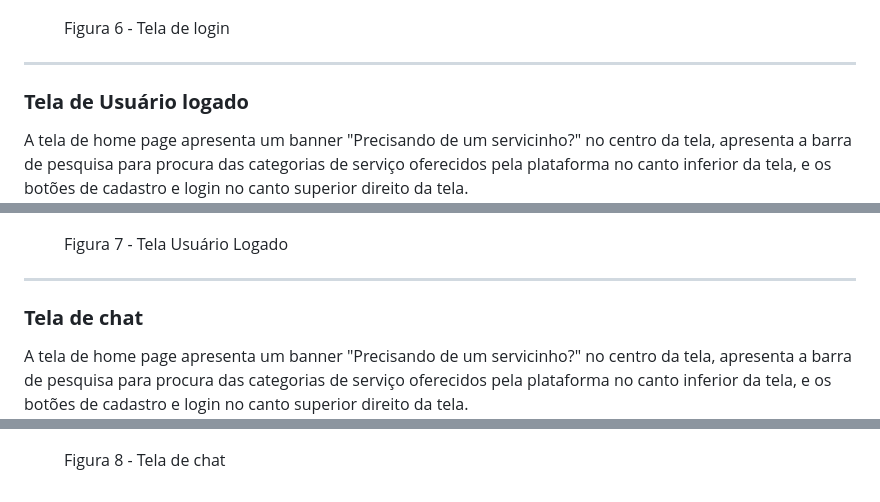
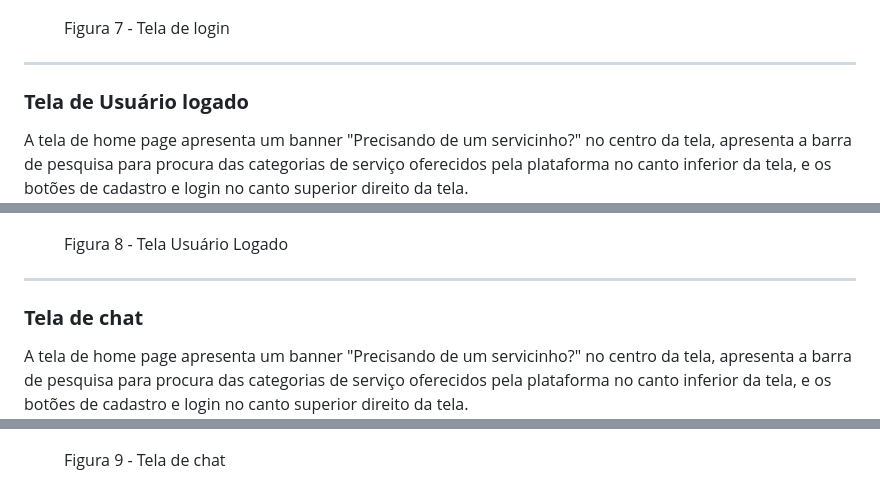
Before and after one commit to ICEI-PUC-Minas-PMV-ADS/pmv-ads-2024-1-e1-proj-web-t09-pmv-ads-2024-1-e1-projservicein, a Markdown page: documentos/04-Projeto de Interface.md, 3 parts joined by grey strips. Rendered like a GitHub page.

```diff
--- a/documentos/04-Projeto de Interface.md
+++ b/documentos/04-Projeto de Interface.md
@@ -69,7 +74,7 @@ As telas do sistema apresentam uma estrutura comum que é apresentada na figura
 ![Tela_login](https://github.com/ICEI-PUC-Minas-PMV-ADS/pmv-ads-2024-1-e1-proj-web-t09-pmv-ads-2024-1-e1-projservicein/blob/main/documentos/img/Tela_login.png)
 
 <figure>
-      <figcaption>Figura 6 - Tela de login</figcaption>
+      <figcaption>Figura 7 - Tela de login</figcaption>
 </figure>
 <hr>
 
@@ -79,7 +84,7 @@ As telas do sistema apresentam uma estrutura comum que é apresentada na figura
 ![Tela_usuario_logado](https://github.com/ICEI-PUC-Minas-PMV-ADS/pmv-ads-2024-1-e1-proj-web-t09-pmv-ads-2024-1-e1-projservicein/blob/main/documentos/img/Tela_usu%C3%A1rio_logado.png)
 
 <figure>
-      <figcaption>Figura 7 - Tela Usuário Logado</figcaption>
+      <figcaption>Figura 8 - Tela Usuário Logado</figcaption>
 </figure>
 <hr>
 
@@ -89,5 +94,5 @@ As telas do sistema apresentam uma estrutura comum que é apresentada na figura
 ![Tela_chat_prestadpr](https://github.com/ICEI-PUC-Minas-PMV-ADS/pmv-ads-2024-1-e1-proj-web-t09-pmv-ads-2024-1-e1-projservicein/blob/main/documentos/img/Tela_chat_prestador.png)
 
 <figure>
-      <figcaption>Figura 8 - Tela de chat</figcaption>
+      <figcaption>Figura 9 - Tela de chat</figcaption>
 </figure>
```
Also changed, not shown: other parts of documentos/04-Projeto de Interface.md (+11 -6 lines).
